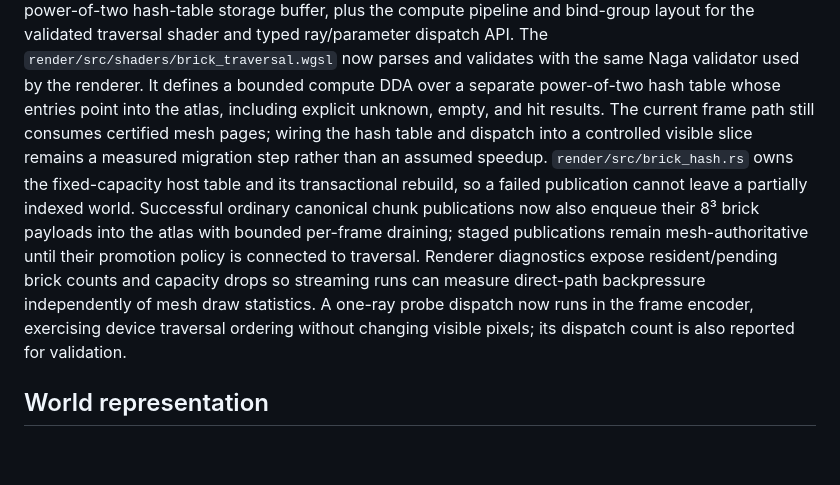
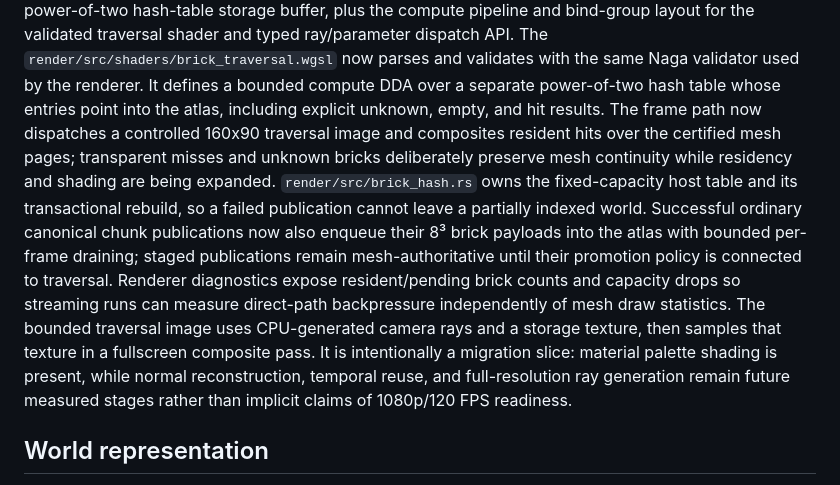
Before and after one commit to blixt/voxels, a Markdown page: docs/architecture.md, the part around the change. Drawn GitHub-style; blank space fills up the shorter version.

```diff
--- a/docs/architecture.md
+++ b/docs/architecture.md
@@ -48,17 +48,20 @@ power-of-two hash-table storage buffer, plus the compute pipeline and bind-group
 validated traversal shader and typed ray/parameter dispatch API. The
 `render/src/shaders/brick_traversal.wgsl` now parses and validates with the same Naga validator used
 by the renderer. It defines a bounded compute DDA over a separate power-of-two hash table whose
-entries point into the atlas, including explicit unknown, empty, and hit results. The current frame
-path still consumes certified mesh pages; wiring the hash table and dispatch into a controlled visible
-slice remains a measured migration step rather than an assumed speedup. `render/src/brick_hash.rs`
+entries point into the atlas, including explicit unknown, empty, and hit results. The frame path now
+dispatches a controlled 160x90 traversal image and composites resident hits over the certified mesh
+pages; transparent misses and unknown bricks deliberately preserve mesh continuity while residency
+and shading are being expanded. `render/src/brick_hash.rs`
 owns the fixed-capacity host table and its transactional rebuild, so a failed publication cannot
 leave a partially indexed world. Successful ordinary canonical chunk publications now also enqueue
 their 8³ brick payloads into the atlas with bounded per-frame draining; staged publications remain
 mesh-authoritative until their promotion policy is connected to traversal.
 Renderer diagnostics expose resident/pending brick counts and capacity drops so streaming runs can
-measure direct-path backpressure independently of mesh draw statistics. A one-ray probe dispatch now
-runs in the frame encoder, exercising device traversal ordering without changing visible pixels;
-its dispatch count is also reported for validation.
+measure direct-path backpressure independently of mesh draw statistics. The bounded traversal image
+uses CPU-generated camera rays and a storage texture, then samples that texture in a fullscreen
+composite pass. It is intentionally a migration slice: material palette shading is present, while
+normal reconstruction, temporal reuse, and full-resolution ray generation remain future measured
+stages rather than implicit claims of 1080p/120 FPS readiness.
 
 ## World representation
 
```
Also changed, not shown: docs/20260912-mutable-voxel-research.md (+11 -0 lines).
